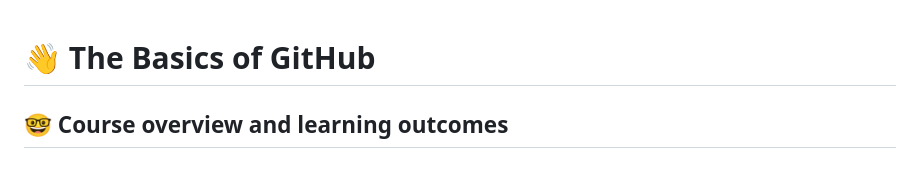
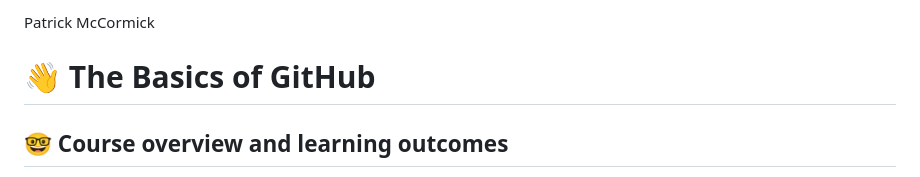
Before and after one commit to cop4808-spring-2023-fullstack-web/cop4808-git-and-github-fundamentals-PMccormick1, a Markdown page: README.md, the part around the change. GitHub-like rendering.

Commit message:
Update README.md
added name

```diff
--- a/README.md
+++ b/README.md
@@ -1,3 +1,5 @@
+Patrick McCormick
+
 # :wave: The Basics of GitHub
 
 ## 🤓 Course overview and learning outcomes
```
